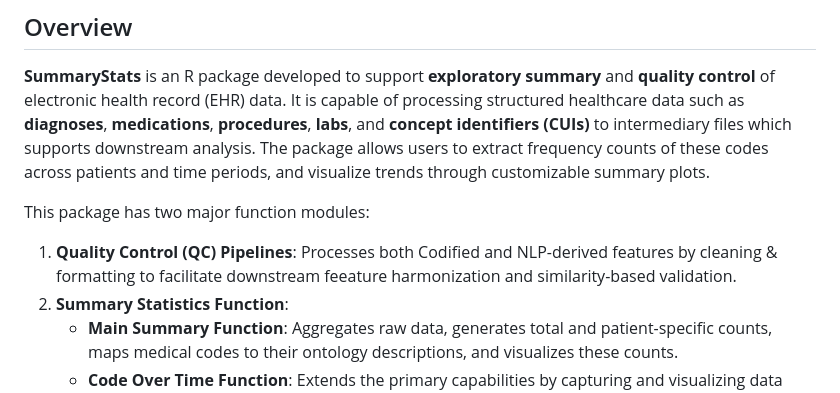
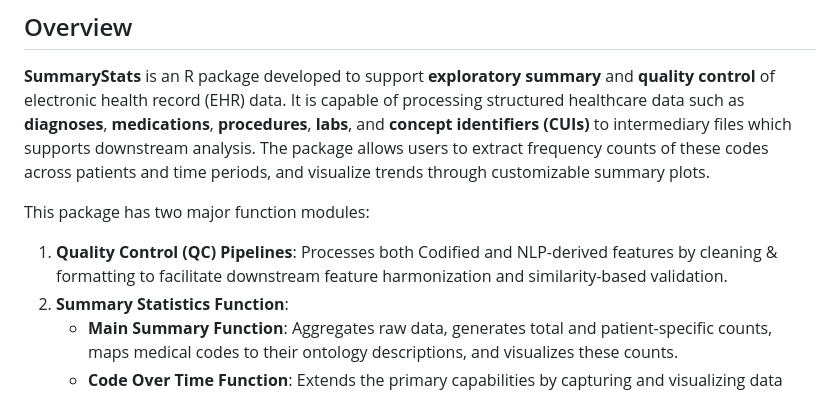
Before and after one commit to celehs/SummaryStats, a Markdown page: README.md, the part around the change. Drawn GitHub-style.

```diff
--- a/README.md
+++ b/README.md
@@ -6,7 +6,7 @@
 
 This package has two major function modules:
 
-1. **Quality Control (QC) Pipelines**: Processes both Codified and NLP-derived features by cleaning & formatting to facilitate downstream feeature harmonization and similarity-based validation.
+1. **Quality Control (QC) Pipelines**: Processes both Codified and NLP-derived features by cleaning & formatting to facilitate downstream feature harmonization and similarity-based validation.
 2. **Summary Statistics Function**:
    * **Main Summary Function**: Aggregates raw data, generates total and patient-specific counts, maps medical codes to their ontology descriptions, and visualizes these counts.
    * **Code Over Time Function**: Extends the primary capabilities by capturing and visualizing data over specified timeframes, enabling trend analysis and temporal insights.
```
